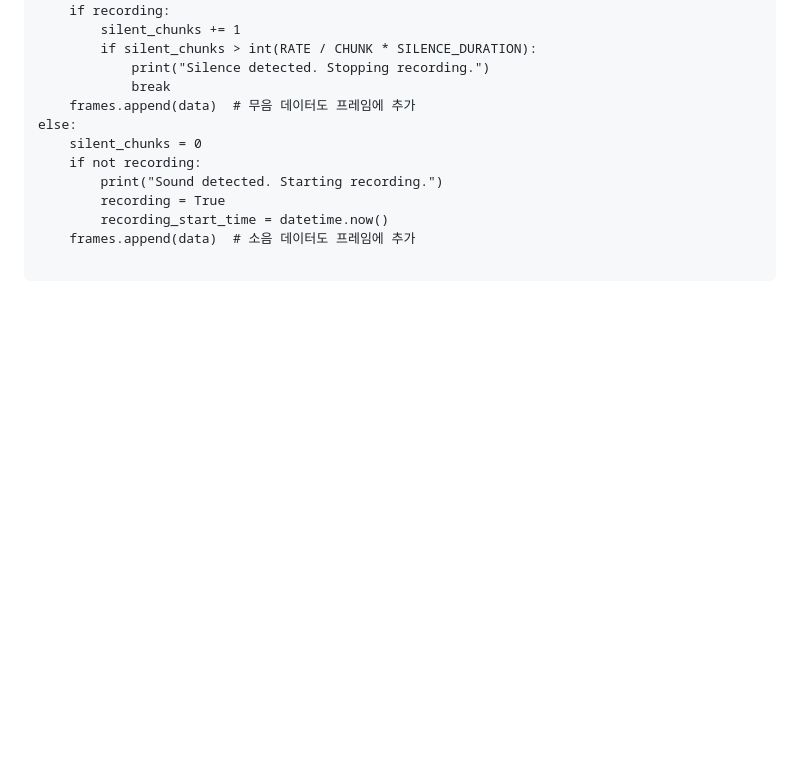
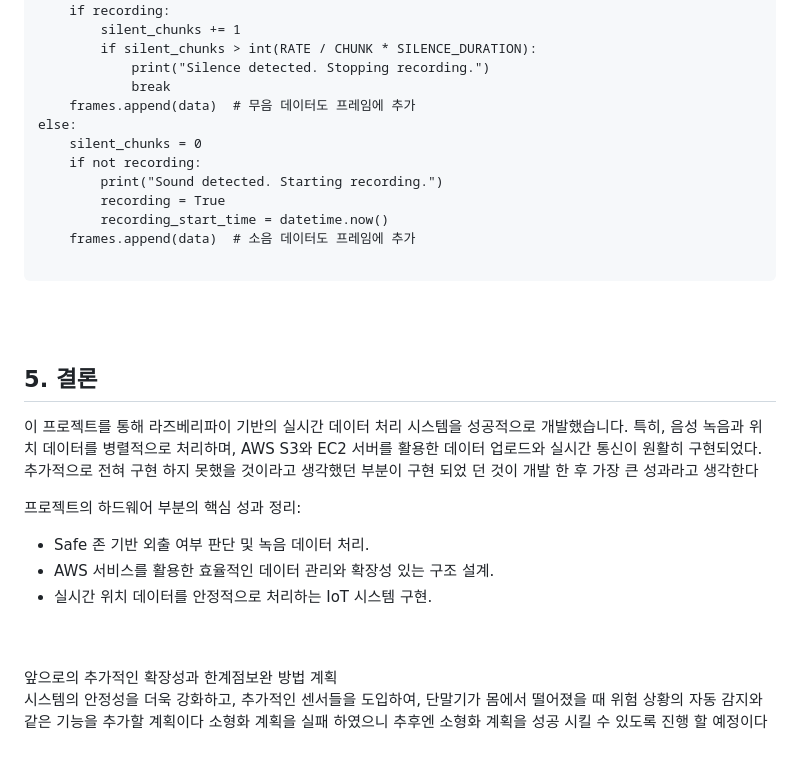
Before and after one commit to Shu-su/HeaRing, a Markdown page: Hardware/Readme.md, the part around one of its changes. Drawn GitHub-style; blank space fills up the shorter version.

`````diff
--- a/Hardware/Readme.md
+++ b/Hardware/Readme.md
@@ -416,3 +416,18 @@ else:
     frames.append(data)  # 소음 데이터도 프레임에 추가
 
 ````
+<br><br>
+
+
+## 5. 결론
+이 프로젝트를 통해 라즈베리파이 기반의 실시간 데이터 처리 시스템을 성공적으로 개발했습니다. 특히, 음성 녹음과 위치 데이터를 병렬적으로 처리하며, AWS S3와 EC2 서버를 활용한 데이터 업로드와 실시간 통신이 원활히 구현되었다. 추가적으로 전혀 구현 하지 못했을 것이라고 생각했던 부분이 구현 되었 던 것이 개발  한 후 가장 큰 성과라고 생각한다
+
+프로젝트의 하드웨어 부분의 핵심 성과 정리:
+- Safe 존 기반 외출 여부 판단 및 녹음 데이터 처리.
+- AWS 서비스를 활용한 효율적인 데이터 관리와 확장성 있는 구조 설계.
+- 실시간 위치 데이터를 안정적으로 처리하는 IoT 시스템 구현.
+
+<br><br>
+앞으로의 추가적인 확장성과 한계점보완 방법 계획 <br>
+시스템의 안정성을 더욱 강화하고, 추가적인 센서들을 도입하여, 단말기가 몸에서 떨어졌을 때 위험 상황의 자동 감지와 같은 기능을 추가할 계획이다
+소형화 계획을 실패 하였으니 추후엔 소형화 계획을 성공 시킬 수 있도록 진행 할 예정이다
`````
Also changed, not shown: other parts of Hardware/Readme.md (+3 -3 lines).
